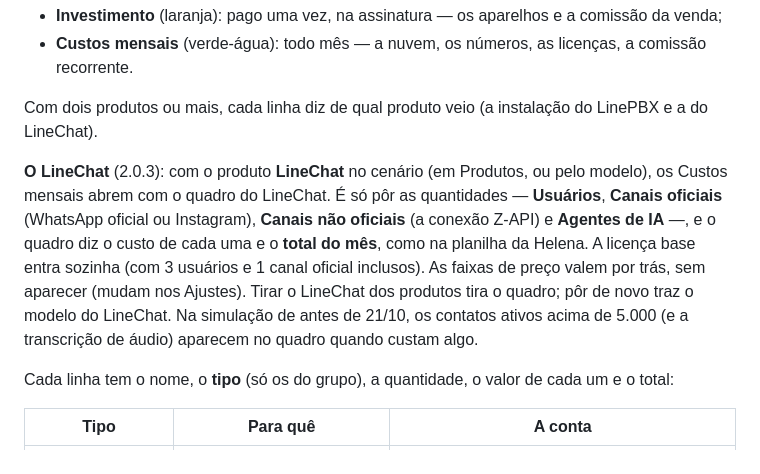
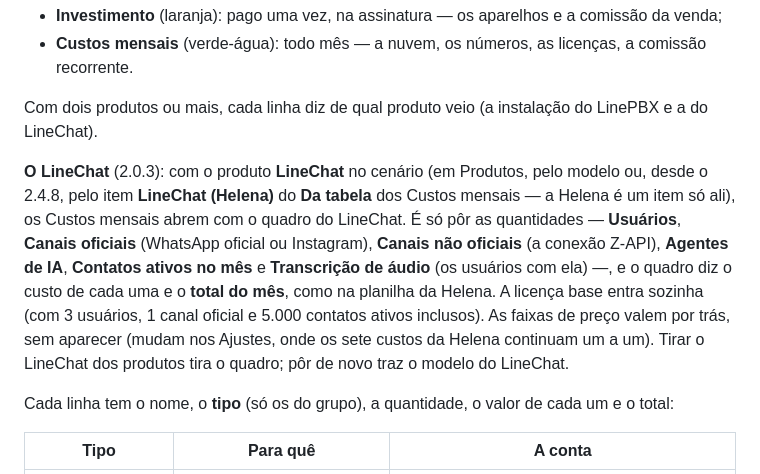
Before and after one commit to Lukibeg/linegestor, a Markdown page: docs/guia-de-uso/simulador.md, the part around the change. Drawn GitHub-style.

```diff
--- a/docs/guia-de-uso/simulador.md
+++ b/docs/guia-de-uso/simulador.md
@@ -51,13 +51,14 @@ custo**:
 
 Com dois produtos ou mais, cada linha diz de qual produto veio (a instalação do LinePBX e a do LineChat).
 
-**O LineChat** (2.0.3): com o produto **LineChat** no cenário (em Produtos, ou pelo modelo), os Custos mensais
+**O LineChat** (2.0.3): com o produto **LineChat** no cenário (em Produtos, pelo modelo ou, desde o 2.4.8, pelo
+item **LineChat (Helena)** do **Da tabela** dos Custos mensais — a Helena é um item só ali), os Custos mensais
 abrem com o quadro do LineChat. É só pôr as quantidades — **Usuários**, **Canais oficiais** (WhatsApp oficial
-ou Instagram), **Canais não oficiais** (a conexão Z-API) e **Agentes de IA** —, e o quadro diz o custo de cada
-uma e o **total do mês**, como na planilha da Helena. A licença base entra sozinha (com 3 usuários e 1 canal
-oficial inclusos). As faixas de preço valem por trás, sem aparecer (mudam nos Ajustes). Tirar o LineChat dos
-produtos tira o quadro; pôr de novo traz o modelo do LineChat. Na simulação de antes de 21/10, os contatos
-ativos acima de 5.000 (e a transcrição de áudio) aparecem no quadro quando custam algo.
+ou Instagram), **Canais não oficiais** (a conexão Z-API), **Agentes de IA**, **Contatos ativos no mês** e
+**Transcrição de áudio** (os usuários com ela) —, e o quadro diz o custo de cada uma e o **total do mês**, como
+na planilha da Helena. A licença base entra sozinha (com 3 usuários, 1 canal oficial e 5.000 contatos ativos
+inclusos). As faixas de preço valem por trás, sem aparecer (mudam nos Ajustes, onde os sete custos da Helena
+continuam um a um). Tirar o LineChat dos produtos tira o quadro; pôr de novo traz o modelo do LineChat.
 
 Cada linha tem o nome, o **tipo** (só os do grupo), a quantidade, o valor de cada um e o total:
 
```
Also changed, not shown: docs/decisoes/0052-simulador-do-comercial.md (+18 -0 lines), docs/novidades/2.4.8.md (+5 -1 lines), docs/novidades/2.4.8/linechat-um-item.jpg (added), 6 other files.
